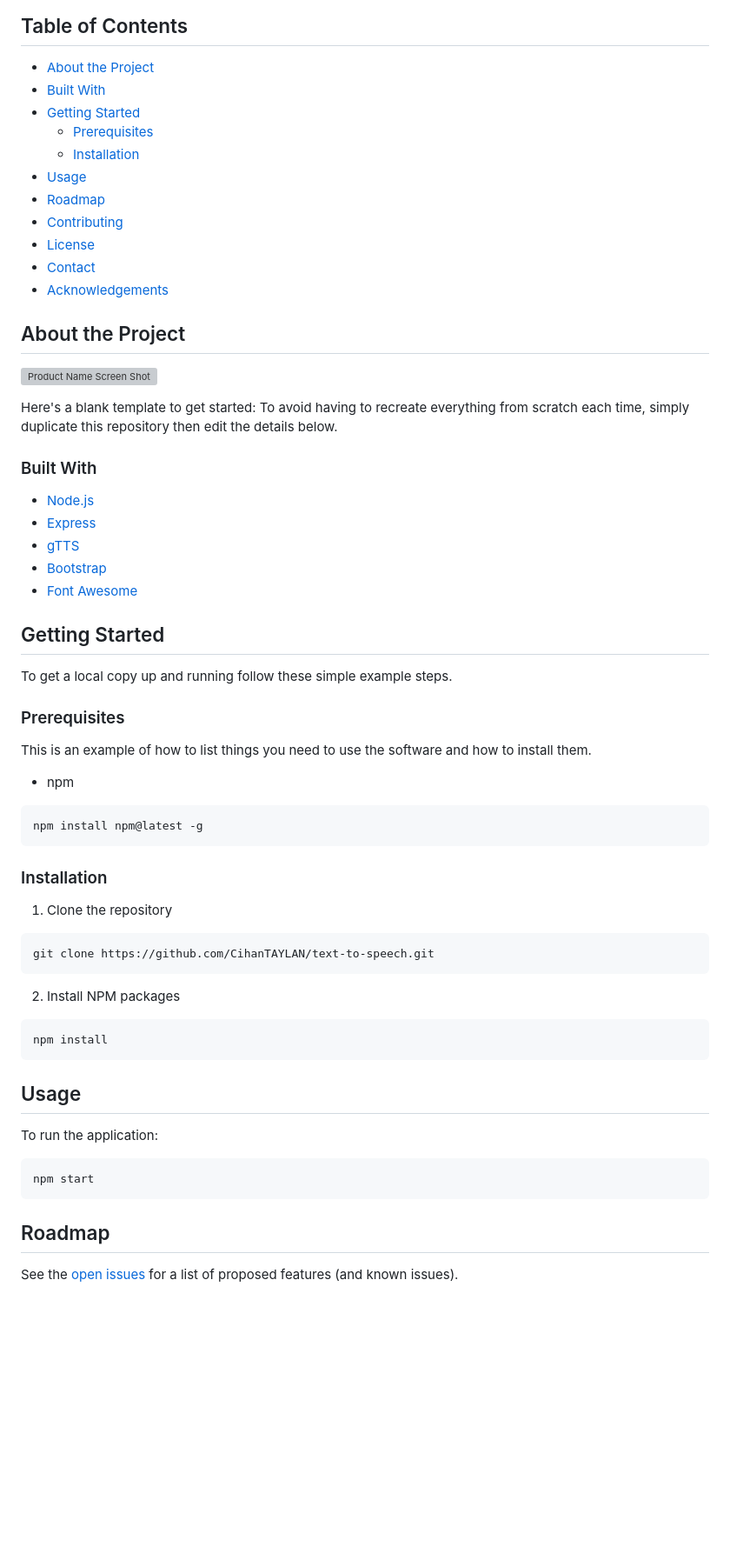
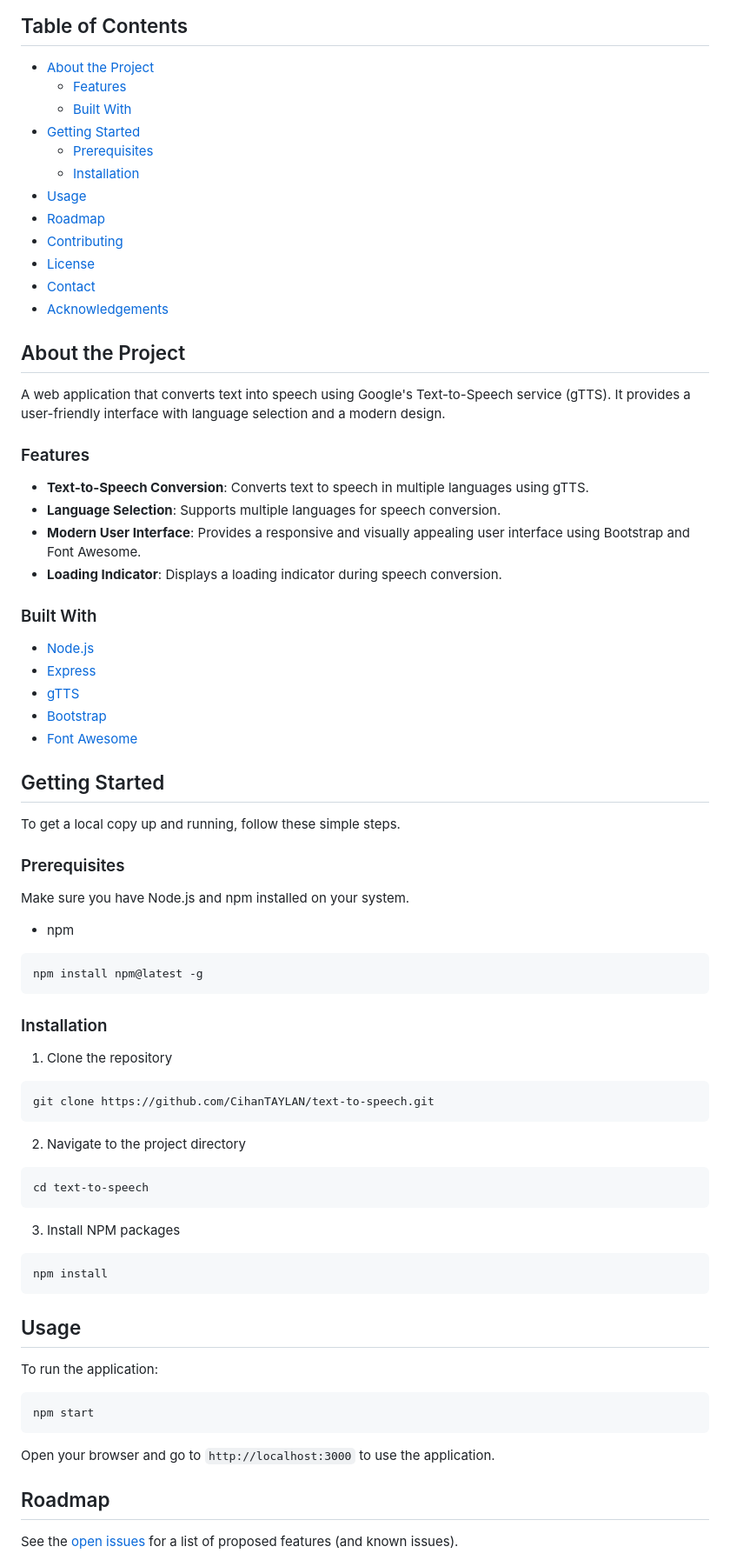
Before and after one commit to CihanTAYLAN/text-to-speech, a Markdown page: README.md, the part around the change printed below. Shown: that part at 87% size. GitHub-like rendering; blank space fills up the shorter version; grey boxes are pictures that could not be loaded.

````diff
--- a/README.md
+++ b/README.md
@@ -33,7 +27,8 @@
 ## Table of Contents
 
 - [About the Project](#about-the-project)
-- [Built With](#built-with)
+  - [Features](#features)
+  - [Built With](#built-with)
 - [Getting Started](#getting-started)
   - [Prerequisites](#prerequisites)
   - [Installation](#installation)
@@ -46,9 +41,14 @@
 
 ## About the Project
 
-[![Product Name Screen Shot][product-screenshot]](https://example.com)
+A web application that converts text into speech using Google's Text-to-Speech service (gTTS). It provides a user-friendly interface with language selection and a modern design.
 
-Here's a blank template to get started: To avoid having to recreate everything from scratch each time, simply duplicate this repository then edit the details below.
+### Features
+
+- **Text-to-Speech Conversion**: Converts text to speech in multiple languages using gTTS.
+- **Language Selection**: Supports multiple languages for speech conversion.
+- **Modern User Interface**: Provides a responsive and visually appealing user interface using Bootstrap and Font Awesome.
+- **Loading Indicator**: Displays a loading indicator during speech conversion.
 
 ### Built With
 
@@ -60,11 +60,11 @@ Here's a blank template to get started: To avoid having to recreate everything f
 
 ## Getting Started
 
-To get a local copy up and running follow these simple example steps.
+To get a local copy up and running, follow these simple steps.
 
 ### Prerequisites
 
-This is an example of how to list things you need to use the software and how to install them.
+Make sure you have Node.js and npm installed on your system.
 
 - npm
 
@@ -80,7 +80,13 @@ npm install npm@latest -g
 git clone https://github.com/CihanTAYLAN/text-to-speech.git
 ```
 
-2.  Install NPM packages
+2.  Navigate to the project directory
+
+```sh
+cd text-to-speech
+```
+
+3.  Install NPM packages
 
 ```sh
 npm install
@@ -93,6 +99,8 @@ To run the application:
 ```sh
 npm start
 ```
+
+Open your browser and go to `http://localhost:3000` to use the application.
 
 ## Roadmap
 
````
Also changed, not shown: other parts of README.md (+2 -8 lines).
